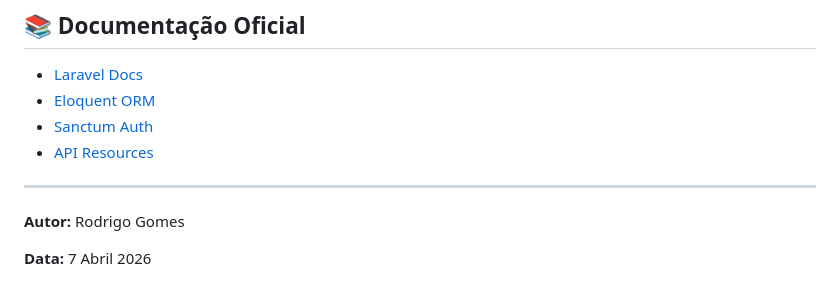
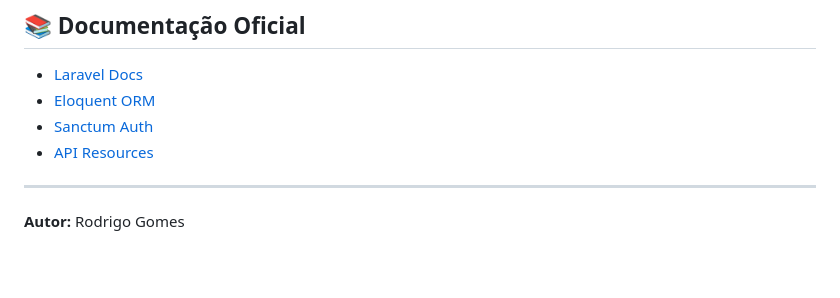
Before and after one commit to rodrigogomes-dev/Contactus_TodoList_Fullstack, a Markdown page: Docs/QUICK_START_BACKEND.md, the part around the change. Rendered like a GitHub page; blank space fills up the shorter version.

Commit message:
chore: Organização da documentação para review

```diff
--- a/Docs/QUICK_START_BACKEND.md
+++ b/Docs/QUICK_START_BACKEND.md
@@ -355,5 +355,3 @@ backend/
 ---
 
 **Autor:** Rodrigo Gomes
-
-**Data:** 7 Abril 2026
```
